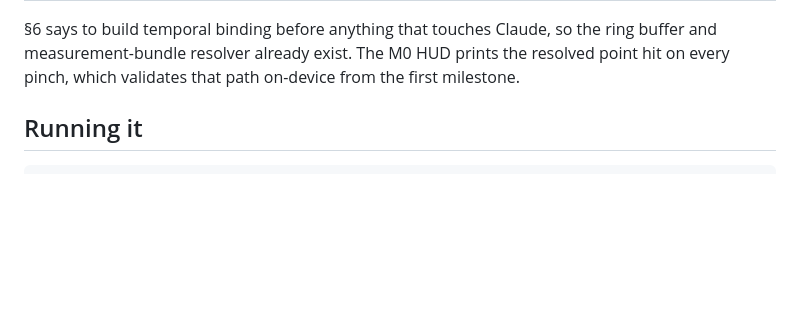
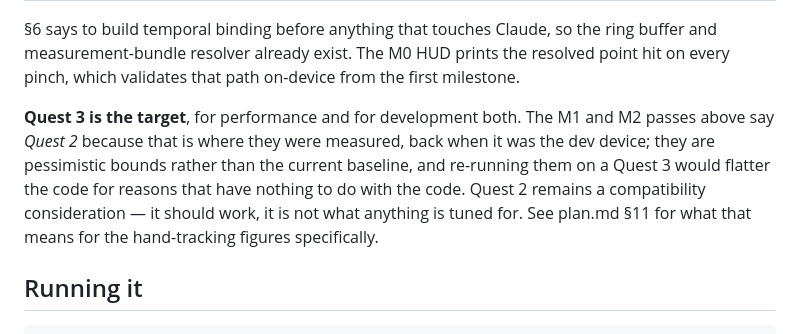
Before and after one commit to jasonsperske/vair, a Markdown page: README.md, the part around the change. GitHub-like rendering; blank space fills up the shorter version.

```diff
--- a/README.md
+++ b/README.md
@@ -25,6 +25,13 @@ into a scene document you can save, reload and share.
 §6 says to build temporal binding before anything that touches Claude, so the ring buffer and
 measurement-bundle resolver already exist. The M0 HUD prints the resolved point hit on every
 pinch, which validates that path on-device from the first milestone.
+
+**Quest 3 is the target**, for performance and for development both. The M1 and M2 passes above
+say *Quest 2* because that is where they were measured, back when it was the dev device; they
+are pessimistic bounds rather than the current baseline, and re-running them on a Quest 3 would
+flatter the code for reasons that have nothing to do with the code. Quest 2 remains a
+compatibility consideration — it should work, it is not what anything is tuned for. See plan.md
+§11 for what that means for the hand-tracking figures specifically.
 
 ## Running it
 
```
Also changed, not shown: CLAUDE.md (+3 -0 lines), plan.md (+18 -5 lines).
